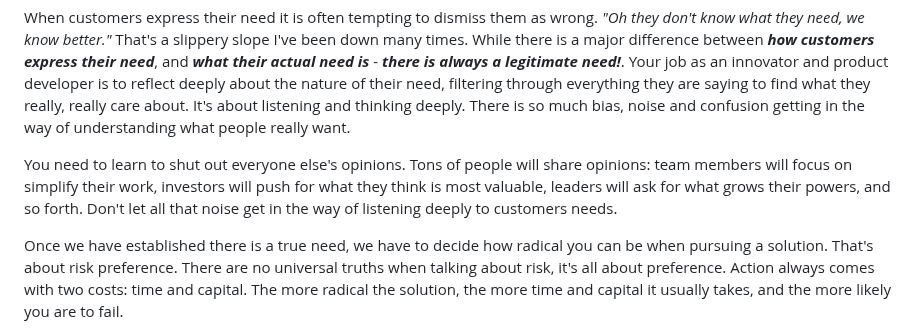
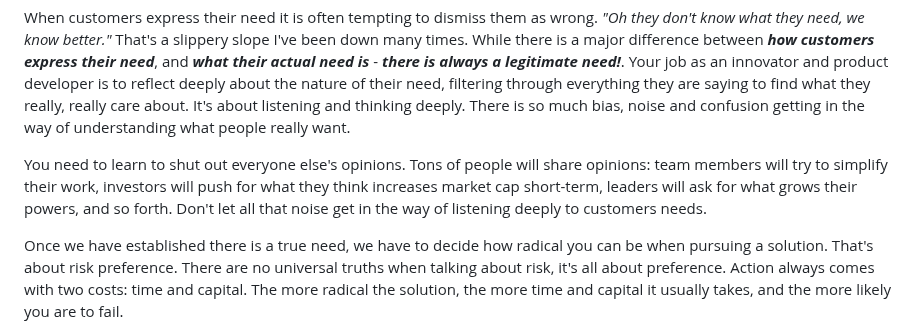
Before and after one commit to dlangk/langkilde, a Markdown page: posts/2024-09-16-understanding-need-risk-excitement.md, the part around the change. Rendered like a GitHub page.

```diff
--- a/posts/2024-09-16-understanding-need-risk-excitement.md
+++ b/posts/2024-09-16-understanding-need-risk-excitement.md
@@ -20,9 +20,9 @@ Your job as an innovator and product developer is to reflect deeply about the na
 everything they are saying to find what they really, really care about. It's about listening and thinking deeply.
 There is so much bias, noise and confusion getting in the way of understanding what people really want.
 
-You need to learn to shut out everyone else's opinions. Tons of people will share opinions: team members will focus on
-simplify their work, investors will push for what they think is most valuable, leaders will ask for what grows their
-powers, and so forth. Don't let all that noise get in the way of listening deeply to customers needs.
+You need to learn to shut out everyone else's opinions. Tons of people will share opinions: team members will try to
+simplify their work, investors will push for what they think increases market cap short-term, leaders will ask for what
+grows their powers, and so forth. Don't let all that noise get in the way of listening deeply to customers needs.
 
 Once we have established there is a true need, we have to decide how radical you can be when pursuing a solution.
 That's about risk preference. There are no universal truths when talking about risk, it's all about preference. Action
```
